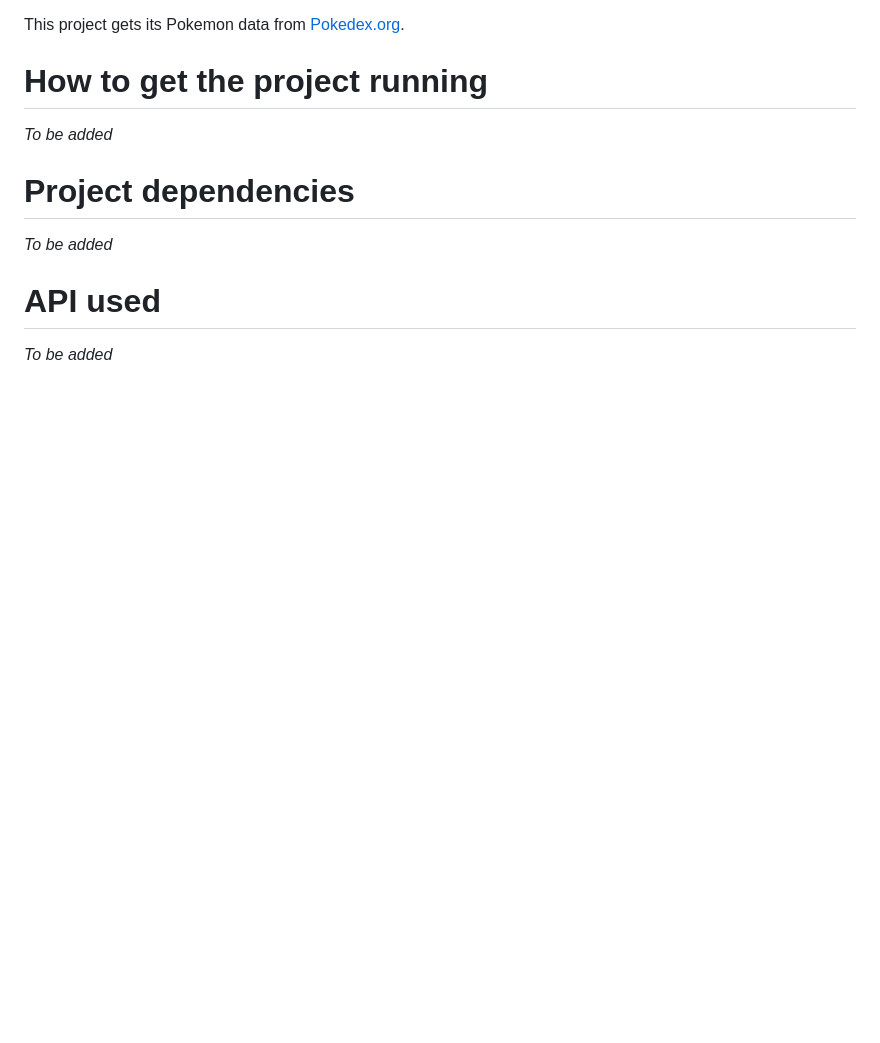
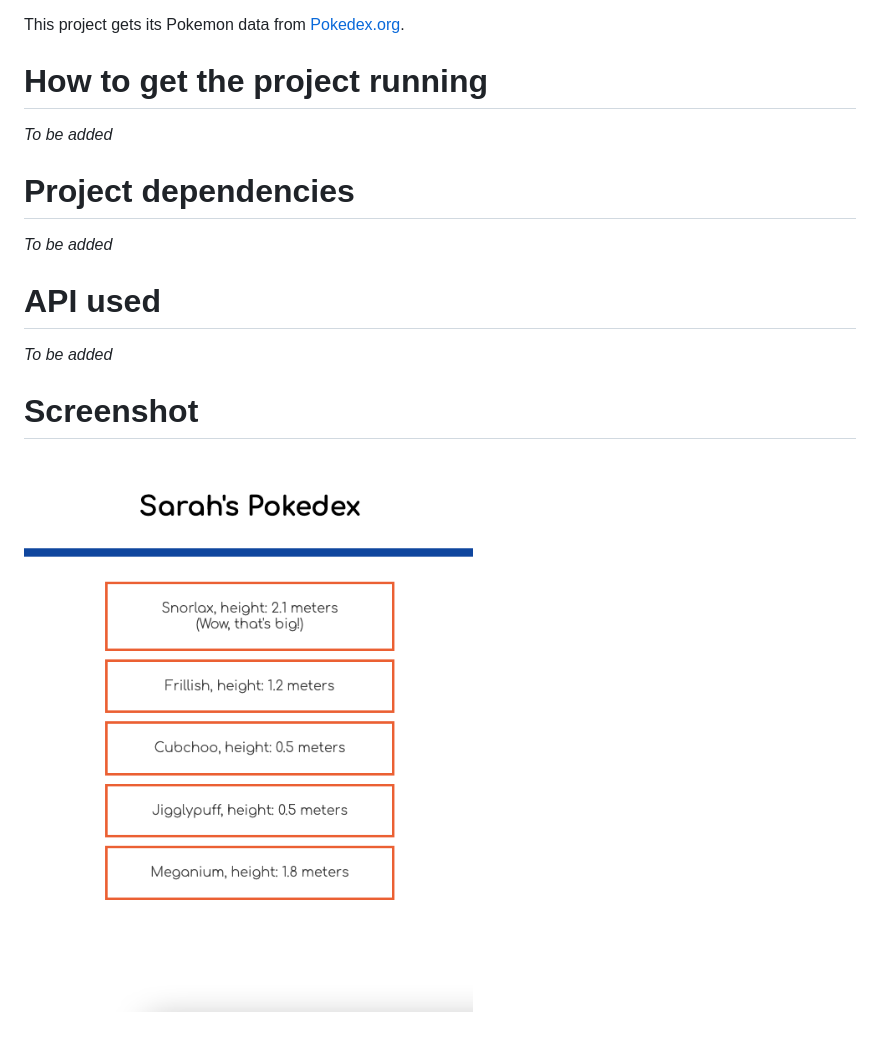
Before and after one commit to sarahmjenkins/pokedex-js-app, a Markdown page: README.md, the part around the change. GitHub-like rendering; pictures changed too: img/Screenshot.png (added); blank space fills up the shorter version.

Commit message:
Added screenshot to README

```diff
--- a/README.md
+++ b/README.md
@@ -17,3 +17,7 @@ This project gets its Pokemon data from [Pokedex.org](https://pokedex.org).
 # API used
 
 *To be added*
+
+# Screenshot
+
+![screenshot](img/Screenshot.png)
```
